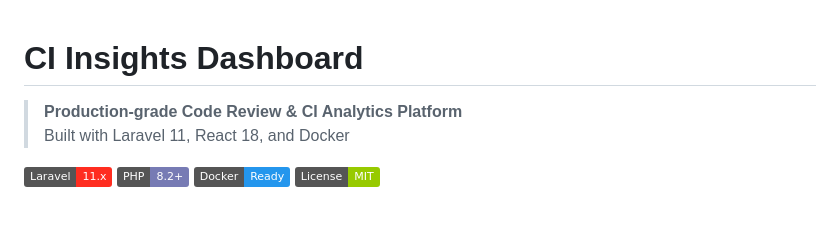
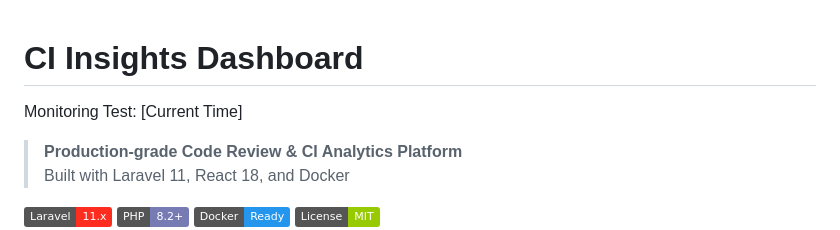
Before and after one commit to ali-ismail-dev/ci-insights-dashboard, a Markdown page: README.md, the part around the change. GitHub-like rendering; badges without logos; blank space fills up the shorter version.

```diff
--- a/README.md
+++ b/README.md
@@ -1,5 +1,5 @@
 # CI Insights Dashboard
-
+Monitoring Test: [Current Time]
 > **Production-grade Code Review & CI Analytics Platform**
 > Built with Laravel 11, React 18, and Docker
 
```
